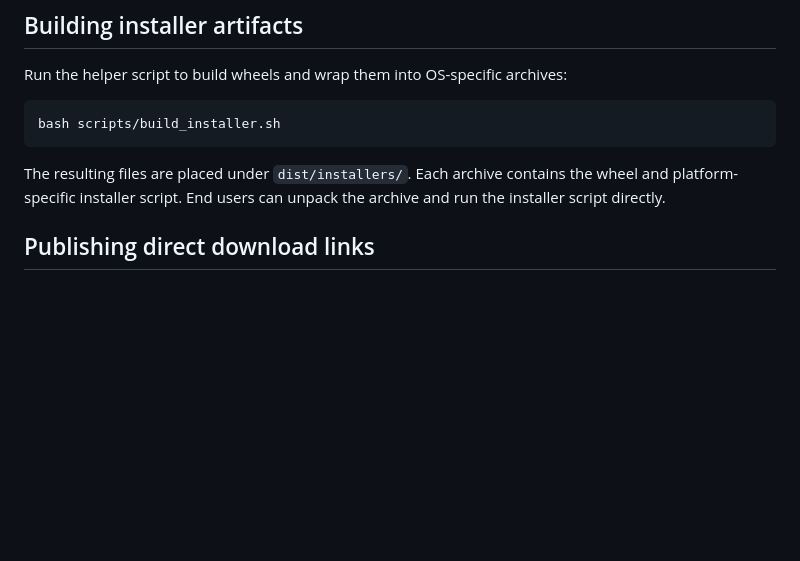
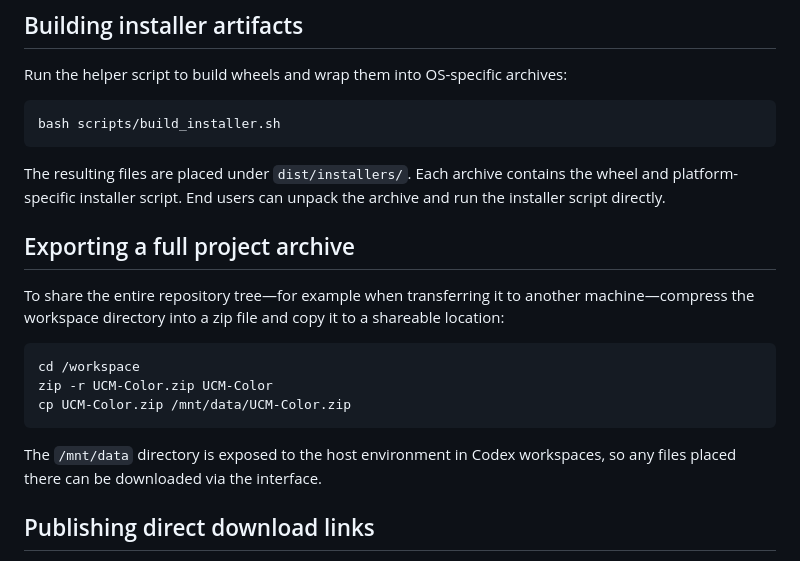
Before and after one commit to ZizhaoYUAN/UCM-Color, a Markdown page: README.md, the part around the change. Rendered like a GitHub page; blank space fills up the shorter version.

Commit message:
docs: document workspace archive export

````diff
--- a/README.md
+++ b/README.md
@@ -67,6 +67,22 @@ bash scripts/build_installer.sh
 The resulting files are placed under `dist/installers/`. Each archive
 contains the wheel and platform-specific installer script. End users
 can unpack the archive and run the installer script directly.
+
+## Exporting a full project archive
+
+To share the entire repository tree—for example when transferring it to
+another machine—compress the workspace directory into a zip file and
+copy it to a shareable location:
+
+```bash
+cd /workspace
+zip -r UCM-Color.zip UCM-Color
+cp UCM-Color.zip /mnt/data/UCM-Color.zip
+```
+
+The `/mnt/data` directory is exposed to the host environment in Codex
+workspaces, so any files placed there can be downloaded via the
+interface.
 
 ## Publishing direct download links
 
````
